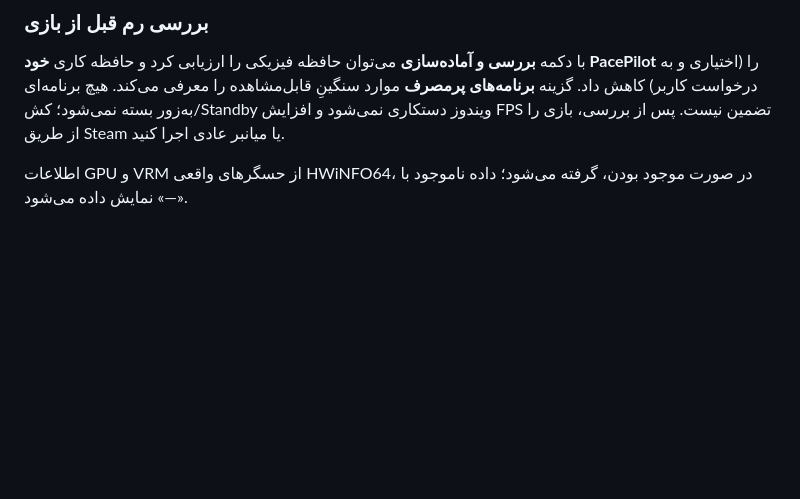
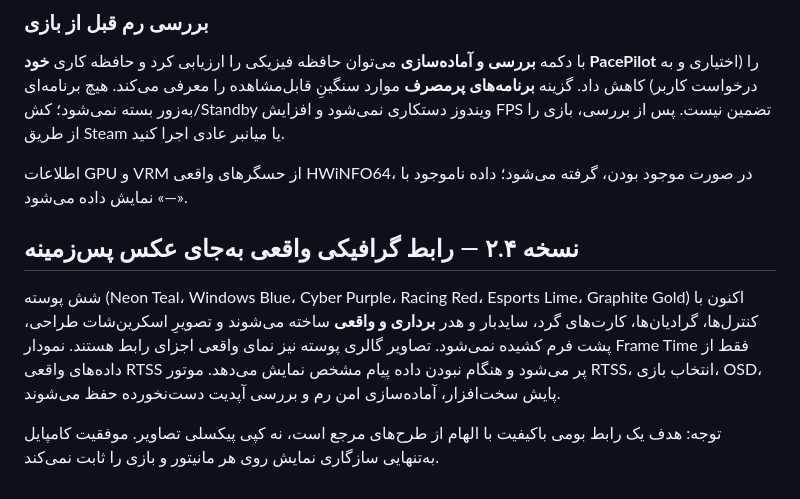
Before and after one commit to MrHamidRouter/PacePilot, a Markdown page: README_FA.md, the part around the change. Drawn GitHub-style; blank space fills up the shorter version.

Commit message:
Document redesigned native v2.4 premium UI with truthful frame data status

```diff
--- a/README_FA.md
+++ b/README_FA.md
@@ -75,3 +75,10 @@ winget install --id Guru3D.RTSS --exact --source winget --silent --accept-packag
 با دکمه **بررسی و آماده‌سازی** می‌توان حافظه فیزیکی را ارزیابی کرد و حافظه کاری **خود PacePilot** را (اختیاری و به درخواست کاربر) کاهش داد. گزینه **برنامه‌های پرمصرف** موارد سنگینِ قابل‌مشاهده را معرفی می‌کند. هیچ برنامه‌ای به‌زور بسته نمی‌شود؛ کش/Standby ویندوز دستکاری نمی‌شود و افزایش FPS تضمین نیست. پس از بررسی، بازی را از طریق Steam یا میانبر عادی اجرا کنید.
 
 اطلاعات GPU و VRM از حسگرهای واقعی HWiNFO64، در صورت موجود بودن، گرفته می‌شود؛ داده ناموجود با «—» نمایش داده می‌شود.
+
+
+## نسخه ۲.۴ — رابط گرافیکی واقعی به‌جای عکس پس‌زمینه
+
+شش پوسته (Neon Teal، Windows Blue، Cyber Purple، Racing Red، Esports Lime، Graphite Gold) اکنون با کنترل‌ها، گرادیان‌ها، کارت‌های گرد، سایدبار و هدر **برداری و واقعی** ساخته می‌شوند و تصویرِ اسکرین‌شات طراحی، پشت فرم کشیده نمی‌شود. تصاویر گالری پوسته نیز نمای واقعی اجزای رابط هستند. نمودار Frame Time فقط از داده‌های واقعی RTSS پر می‌شود و هنگام نبودن داده پیام مشخص نمایش می‌دهد. موتور RTSS، انتخاب بازی، OSD، پایش سخت‌افزار، آماده‌سازی امن رم و بررسی آپدیت دست‌نخورده حفظ می‌شوند.
+
+توجه: هدف یک رابط بومی باکیفیت با الهام از طرح‌های مرجع است، نه کپی پیکسلی تصاویر. موفقیت کامپایل به‌تنهایی سازگاری نمایش روی هر مانیتور و بازی را ثابت نمی‌کند.
```
